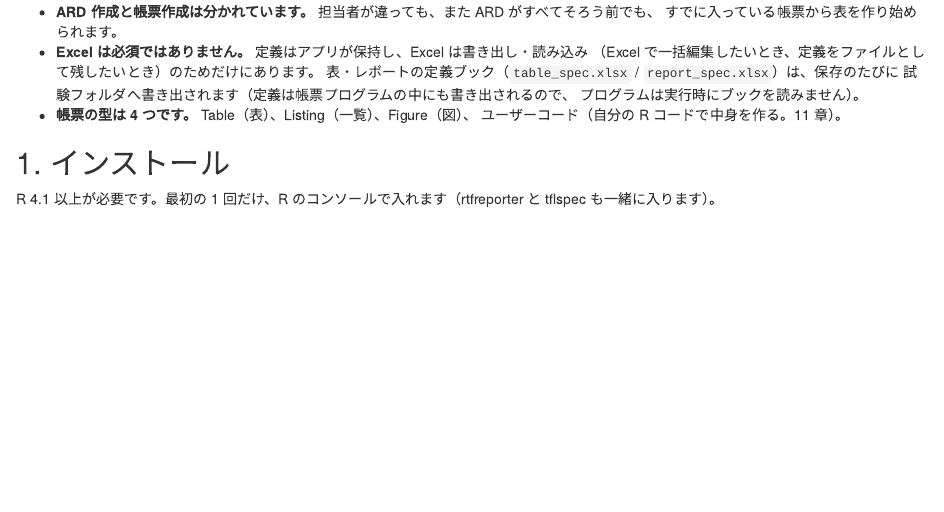
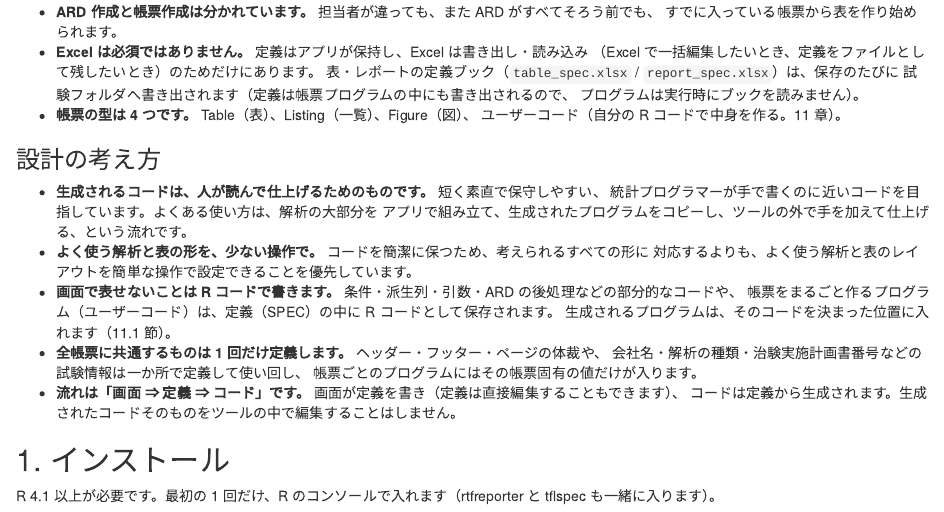
Before and after one commit to ichirio/tflplanner, an R Markdown document (vignettes/articles/ja-guide.Rmd): the page in a window 1100 px wide, from 470 px down. Rendered offline with R 4.5, knitr and Pandoc, with nearby package versions.

Commit message:
Docs: the design concept in the README and the Japanese guide (#224)
Docs only; the version in DESCRIPTION is left for the maintainer.

Co-Authored-By: Claude Opus 5.5 <noreply@anthropic.com>
Claude-Session: https://claude.ai/code/session_01HuwkYxQmPGmC39RdEhey8f

```diff
--- a/vignettes/articles/ja-guide.Rmd
+++ b/vignettes/articles/ja-guide.Rmd
@@ -38,6 +38,22 @@ Listing / 図 : SDTM / ADaM ⇒ 帳票プログラム ⇒ RTF
   プログラムは実行時にブックを読みません）。
 - **帳票の型は 4 つです。** Table（表）、Listing（一覧）、Figure（図）、
   ユーザーコード（自分の R コードで中身を作る。11 章）。
+
+### 設計の考え方
+
+- **生成されるコードは、人が読んで仕上げるためのものです。** 短く素直で保守しやすい、
+  統計プログラマーが手で書くのに近いコードを目指しています。よくある使い方は、解析の大部分を
+  アプリで組み立て、生成されたプログラムをコピーし、ツールの外で手を加えて仕上げる、という流れです。
+- **よく使う解析と表の形を、少ない操作で。** コードを簡潔に保つため、考えられるすべての形に
+  対応するよりも、よく使う解析と表のレイアウトを簡単な操作で設定できることを優先しています。
+- **画面で表せないことは R コードで書きます。** 条件・派生列・引数・ARD の後処理などの部分的なコードや、
+  帳票をまるごと作るプログラム（ユーザーコード）は、定義（SPEC）の中に R コードとして保存されます。
+  生成されるプログラムは、そのコードを決まった位置に入れます（11.1 節）。
+- **全帳票に共通するものは 1 回だけ定義します。** ヘッダー・フッター・ページの体裁や、
+  会社名・解析の種類・治験実施計画書番号などの試験情報は一か所で定義して使い回し、
+  帳票ごとのプログラムにはその帳票固有の値だけが入ります。
+- **流れは「画面 ⇒ 定義 ⇒ コード」です。** 画面が定義を書き（定義は直接編集することもできます）、
+  コードは定義から生成されます。生成されたコードそのものをツールの中で編集することはしません。
 
 ## 1. インストール
 
```
Also changed, not shown: NEWS.md (+6 -0 lines), README.md.
